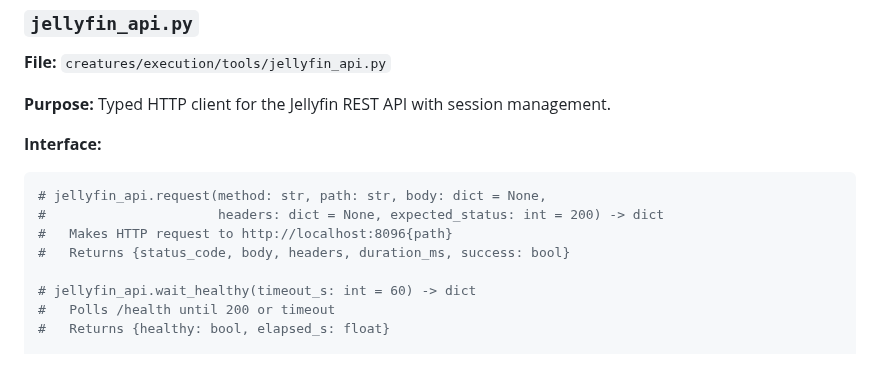
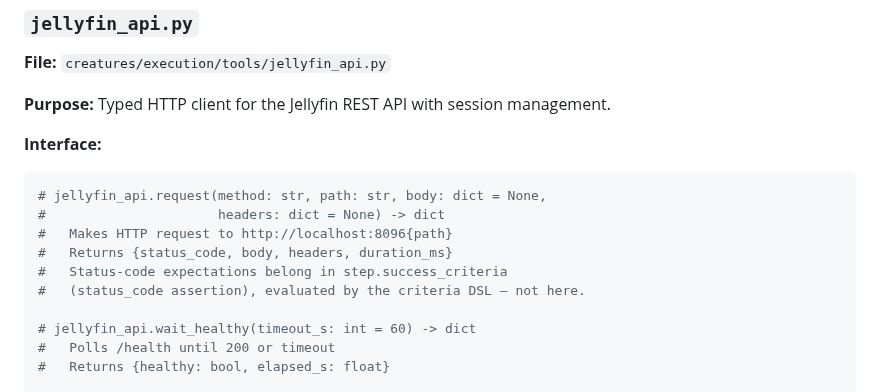
Before and after one commit to felix920506/jellyfin-auto-tester-kt, a Markdown page: plans/plan-stage2-execution.md, the part around the change. Drawn GitHub-style; blank space fills up the shorter version.

Commit message:
Fix 8: drop unused expected_status from jellyfin_api.request
The parameter was specified in the interface with no defined behavior.
Status-code expectations belong in step.success_criteria where the
DSL evaluates them; the HTTP client should report facts only.

Co-Authored-By: Claude Sonnet 4.6 <noreply@anthropic.com>

````diff
--- a/plans/plan-stage2-execution.md
+++ b/plans/plan-stage2-execution.md
@@ -249,9 +249,11 @@ Send to the `execution_done` channel. Emit EXECUTION_COMPLETE.
 
 ```python
 # jellyfin_api.request(method: str, path: str, body: dict = None,
-#                      headers: dict = None, expected_status: int = 200) -> dict
+#                      headers: dict = None) -> dict
 #   Makes HTTP request to http://localhost:8096{path}
-#   Returns {status_code, body, headers, duration_ms, success: bool}
+#   Returns {status_code, body, headers, duration_ms}
+#   Status-code expectations belong in step.success_criteria
+#   (status_code assertion), evaluated by the criteria DSL — not here.
 
 # jellyfin_api.wait_healthy(timeout_s: int = 60) -> dict
 #   Polls /health until 200 or timeout
````
